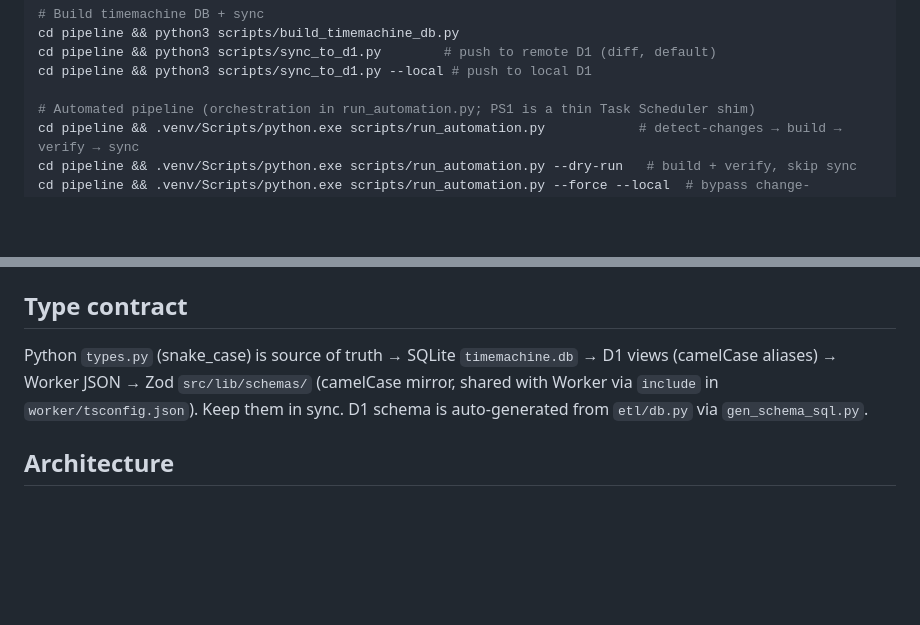
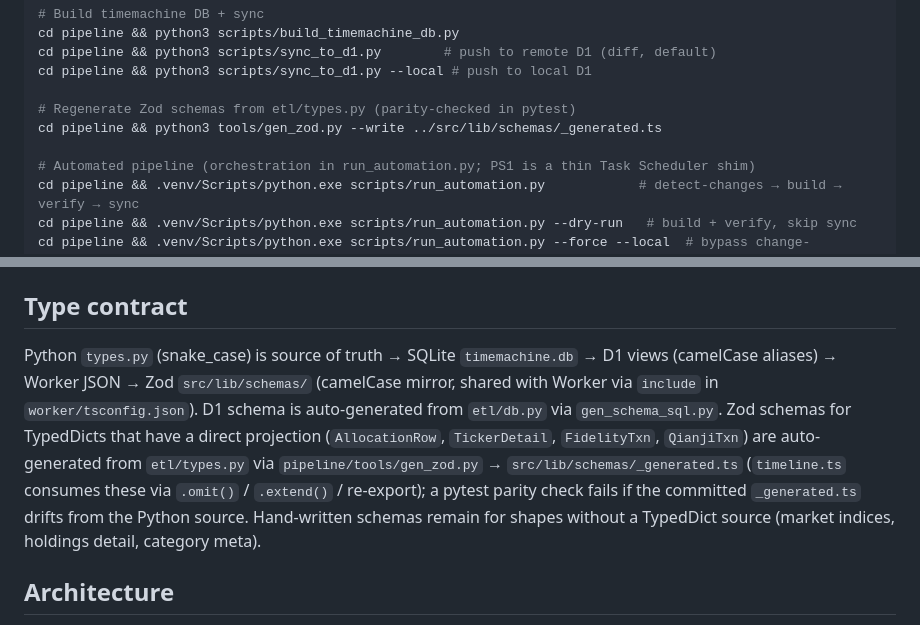
Before and after one commit to Guoyuer/portal, a Markdown page: CLAUDE.md, 2 parts joined by grey strips. Drawn GitHub-style; blank space fills up the shorter version.

Commit message:
docs: mention gen_zod.py in CLAUDE.md (commands + type-contract section)
Closes the gap where the Zod codegen tool existed but wasn't documented
for future sessions (Claude or otherwise). Two small updates:

- Commands section: add the regenerate one-liner.
- Type-contract section: spell out which TypedDicts get codegen'd, where
  the generated file lives, how timeline.ts consumes it
  (omit/extend/re-export), and that the pytest parity check will fail
  if someone forgets to regenerate.

Co-Authored-By: Claude Opus 4.6 (1M context) <noreply@anthropic.com>

```diff
--- a/CLAUDE.md
+++ b/CLAUDE.md
@@ -30,6 +30,9 @@ cd pipeline && python3 scripts/build_timemachine_db.py
 cd pipeline && python3 scripts/sync_to_d1.py        # push to remote D1 (diff, default)
 cd pipeline && python3 scripts/sync_to_d1.py --local # push to local D1
 
+# Regenerate Zod schemas from etl/types.py (parity-checked in pytest)
+cd pipeline && python3 tools/gen_zod.py --write ../src/lib/schemas/_generated.ts
+
 # Automated pipeline (orchestration in run_automation.py; PS1 is a thin Task Scheduler shim)
 cd pipeline && .venv/Scripts/python.exe scripts/run_automation.py            # detect-changes → build → verify → sync
 cd pipeline && .venv/Scripts/python.exe scripts/run_automation.py --dry-run   # build + verify, skip sync
@@ -60,7 +63,7 @@ npx wrangler pages deploy out --project-name=portal --commit-dirty=true
 
 ## Type contract
 
-Python `types.py` (snake_case) is source of truth → SQLite `timemachine.db` → D1 views (camelCase aliases) → Worker JSON → Zod `src/lib/schemas/` (camelCase mirror, shared with Worker via `include` in `worker/tsconfig.json`). Keep them in sync. D1 schema is auto-generated from `etl/db.py` via `gen_schema_sql.py`.
+Python `types.py` (snake_case) is source of truth → SQLite `timemachine.db` → D1 views (camelCase aliases) → Worker JSON → Zod `src/lib/schemas/` (camelCase mirror, shared with Worker via `include` in `worker/tsconfig.json`). D1 schema is auto-generated from `etl/db.py` via `gen_schema_sql.py`. Zod schemas for TypedDicts that have a direct projection (`AllocationRow`, `TickerDetail`, `FidelityTxn`, `QianjiTxn`) are auto-generated from `etl/types.py` via `pipeline/tools/gen_zod.py` → `src/lib/schemas/_generated.ts` (`timeline.ts` consumes these via `.omit()` / `.extend()` / re-export); a pytest parity check fails if the committed `_generated.ts` drifts from the Python source. Hand-written schemas remain for shapes without a TypedDict source (market indices, holdings detail, category meta).
 
 ## Architecture
 
```
